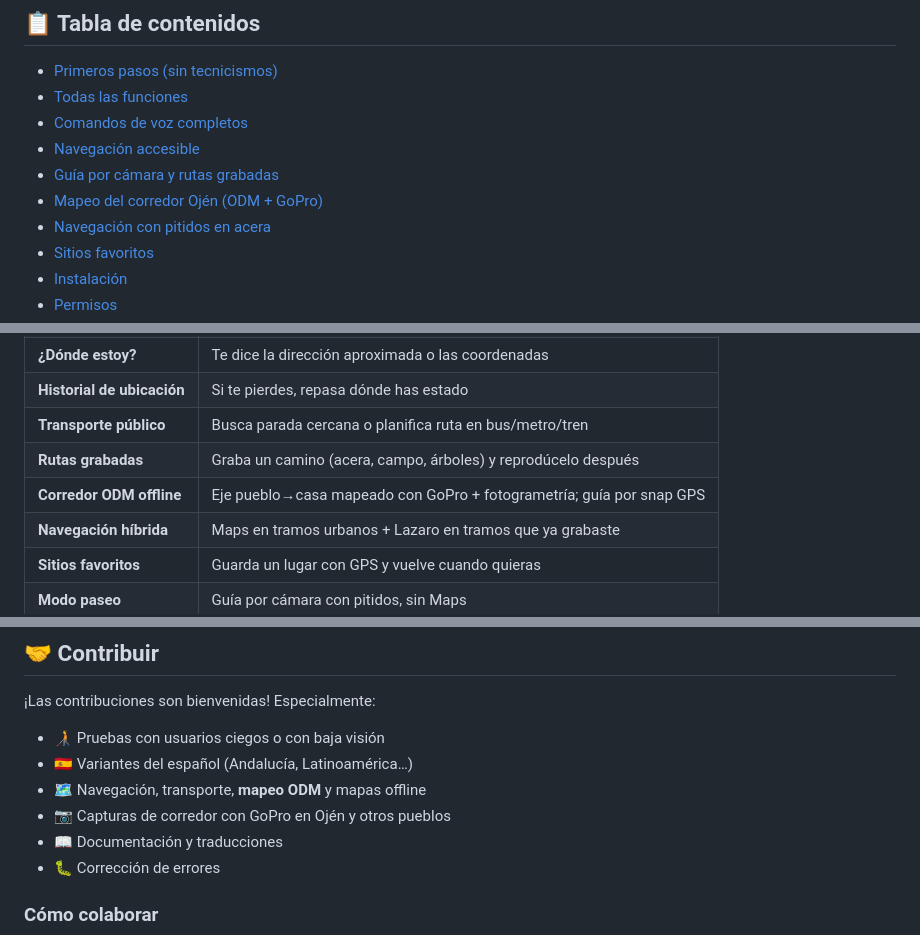
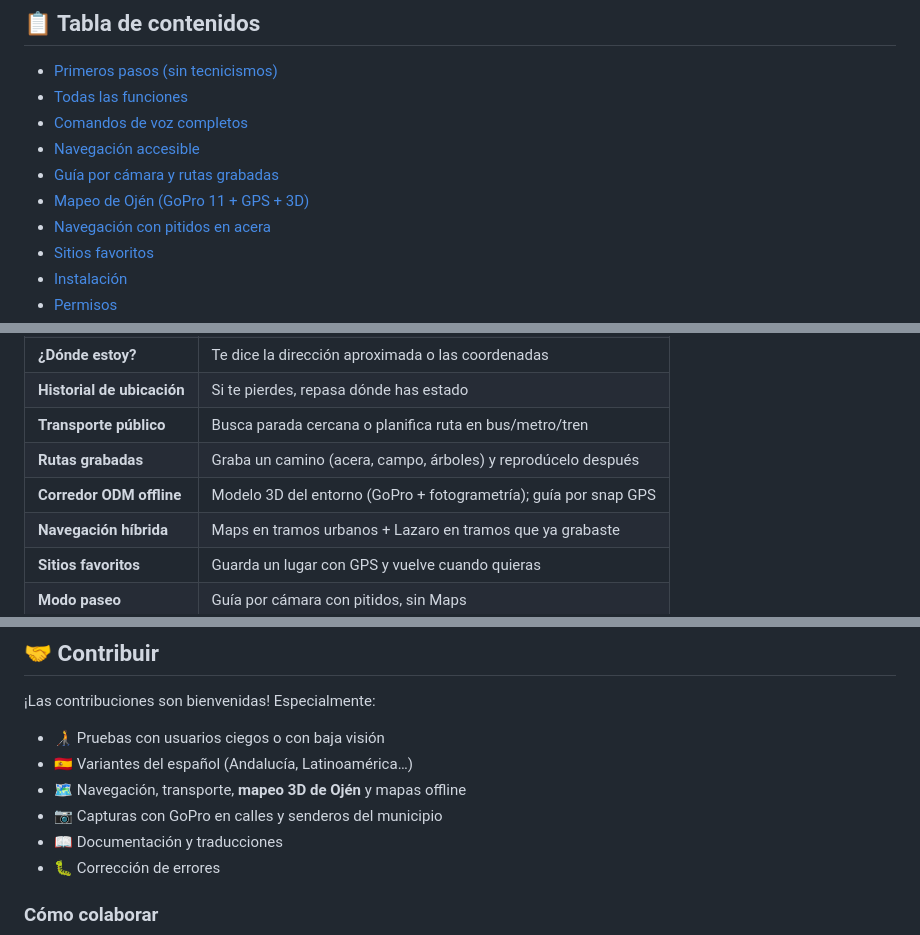
Before and after one commit to datak0w/Lazaro, a Markdown page: README.md, 3 parts joined by grey strips. Drawn GitHub-style.

```diff
--- a/README.md
+++ b/README.md
@@ -69,7 +71,7 @@ Lazaro AI usa **Google Gemini** de forma **responsable y acotada**:
 - [Comandos de voz completos](#-comandos-de-voz-completos)
 - [Navegación accesible](#-navegación-accesible)
 - [Guía por cámara y rutas grabadas](#-guía-por-cámara-y-rutas-grabadas)
-- [Mapeo del corredor Ojén (ODM + GoPro)](#-mapeo-del-corredor-ojén-odm--gopro)
+- [Mapeo de Ojén (GoPro 11 + GPS + 3D)](#-mapeo-de-ojén-gopro-11--gps--3d)
 - [Navegación con pitidos en acera](#-navegación-con-pitidos-en-acera)
 - [Sitios favoritos](#-sitios-favoritos)
 - [Instalación](#-instalación)
@@ -116,7 +118,7 @@ Lazaro AI usa **Google Gemini** de forma **responsable y acotada**:
 | **Historial de ubicación** | Si te pierdes, repasa dónde has estado |
 | **Transporte público** | Busca parada cercana o planifica ruta en bus/metro/tren |
 | **Rutas grabadas** | Graba un camino (acera, campo, árboles) y reprodúcelo después |
-| **Corredor ODM offline** | Eje pueblo→casa mapeado con GoPro + fotogrametría; guía por snap GPS |
+| **Corredor ODM offline** | Modelo 3D del entorno (GoPro + fotogrametría); guía por snap GPS |
 | **Navegación híbrida** | Maps en tramos urbanos + Lazaro en tramos que ya grabaste |
 | **Sitios favoritos** | Guarda un lugar con GPS y vuelve cuando quieras |
 | **Modo paseo** | Guía por cámara con pitidos, sin Maps |
@@ -755,8 +787,8 @@ Investigación y referencias que han guiado el diseño de la **navegación con p
 
 - 🧑‍🦯 Pruebas con usuarios ciegos o con baja visión
 - 🇪🇸 Variantes del español (Andalucía, Latinoamérica…)
-- 🗺️ Navegación, transporte, **mapeo ODM** y mapas offline
-- 📷 Capturas de corredor con GoPro en Ojén y otros pueblos
+- 🗺️ Navegación, transporte, **mapeo 3D de Ojén** y mapas offline
+- 📷 Capturas con GoPro en calles y senderos del municipio
 - 📖 Documentación y traducciones
 - 🐛 Corrección de errores
 
```
Also changed, not shown: other parts of README.md (+42 -10 lines).
